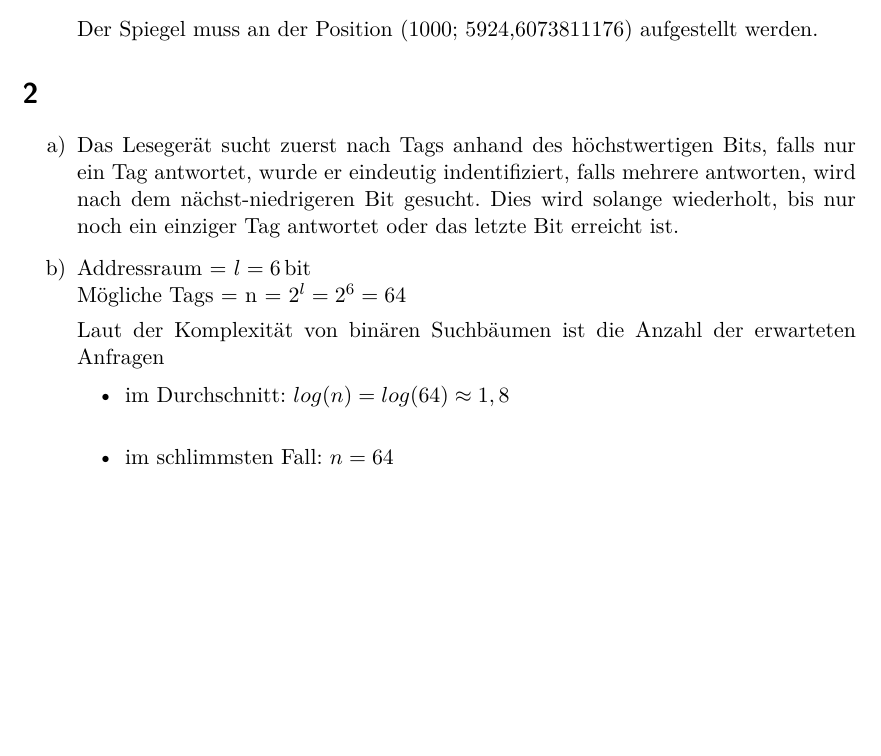
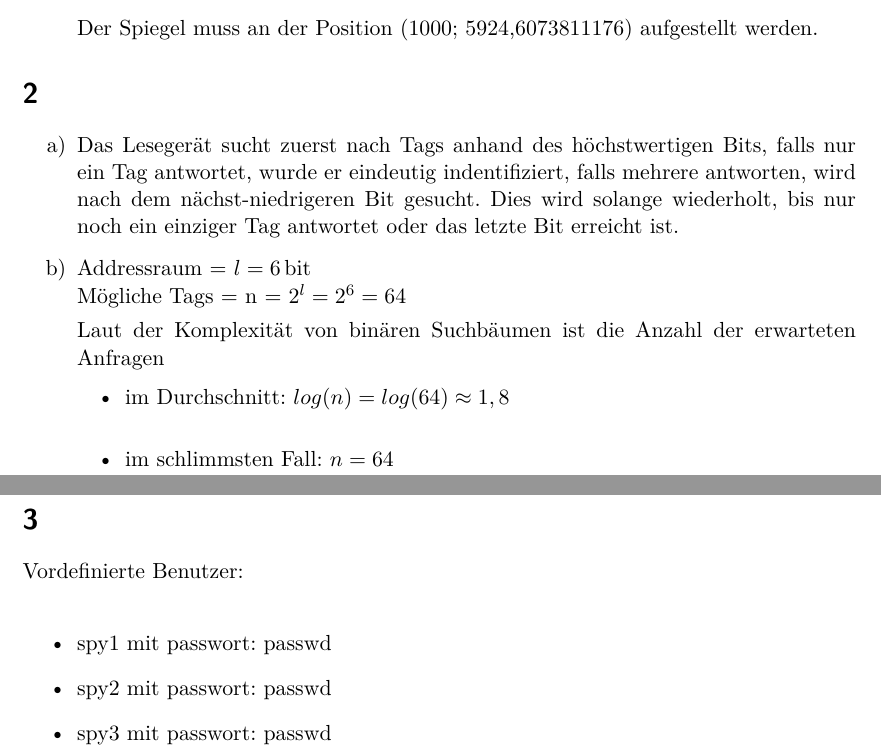
Before and after one commit to reitermarkus/rnit, a LaTeX problem sheet (uebung9/uebung9.tex): part of the page before the commit and two parts of pages 1 and 2 of 2 after it, the two joined at a grey line, cut so that both start at the same text, the shorter picture padded with empty space. Compiled offline with XeLaTeX.

Commit message:
Add instructions for task3.

```diff
--- a/uebung9/uebung9.tex
+++ b/uebung9/uebung9.tex
@@ -52,4 +52,12 @@
         \item im schlimmsten Fall: $n = 64$
       \end{itemize}
   \end{enumerate}
+
+\section*{3}
+  Vordefinierte Benutzer: \\
+  \begin{itemize}
+	\item spy1 mit passwort: passwd
+	\item spy2 mit passwort: passwd
+	\item spy3 mit passwort: passwd
+  \end{itemize}
 \end{document}
```
